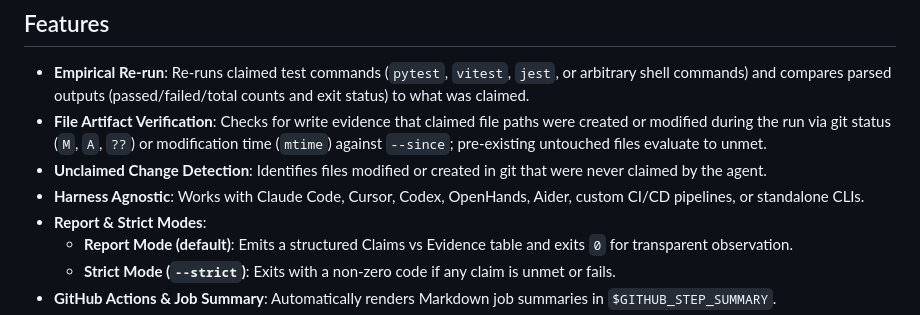
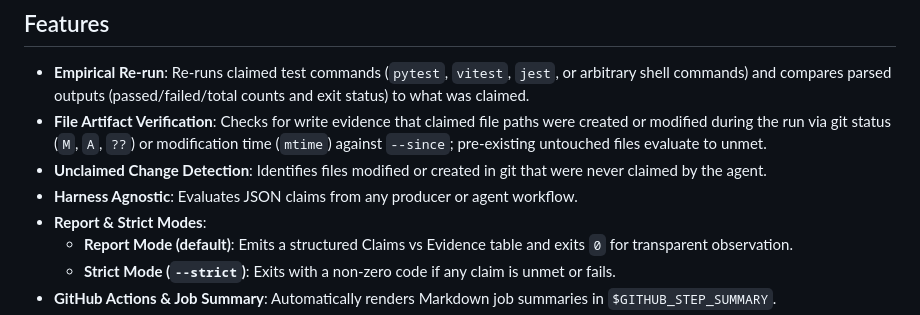
Before and after one commit to chuofringer/upheld, a Markdown page: README.md, the part around the change. Rendered like a GitHub page.

```diff
--- a/README.md
+++ b/README.md
@@ -13,7 +13,7 @@ Agents often claim they performed tasks, passed test suites, or wrote specific f
 - **Empirical Re-run**: Re-runs claimed test commands (`pytest`, `vitest`, `jest`, or arbitrary shell commands) and compares parsed outputs (passed/failed/total counts and exit status) to what was claimed.
 - **File Artifact Verification**: Checks for write evidence that claimed file paths were created or modified during the run via git status (`M`, `A`, `??`) or modification time (`mtime`) against `--since`; pre-existing untouched files evaluate to unmet.
 - **Unclaimed Change Detection**: Identifies files modified or created in git that were never claimed by the agent.
-- **Harness Agnostic**: Works with Claude Code, Cursor, Codex, OpenHands, Aider, custom CI/CD pipelines, or standalone CLIs.
+- **Harness Agnostic**: Evaluates JSON claims from any producer or agent workflow.
 - **Report & Strict Modes**:
   - **Report Mode (default)**: Emits a structured Claims vs Evidence table and exits `0` for transparent observation.
   - **Strict Mode (`--strict`)**: Exits with a non-zero code if any claim is unmet or fails.
```
